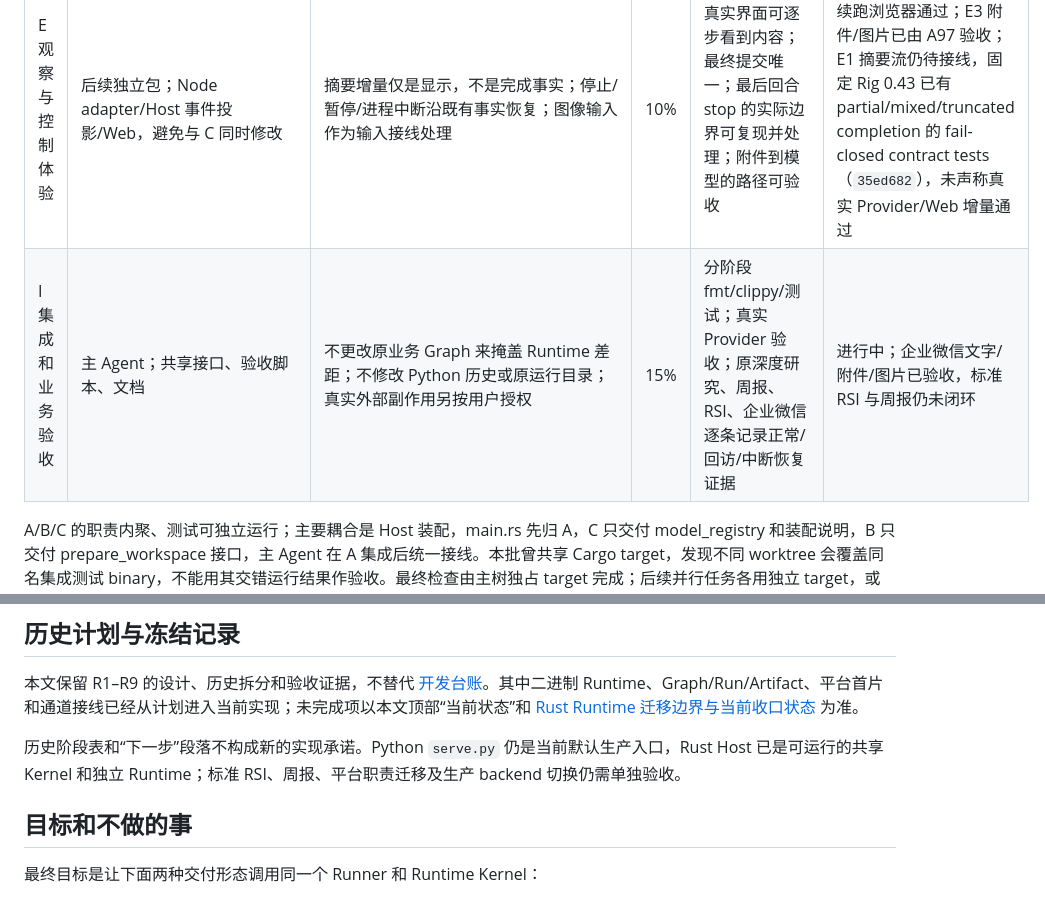
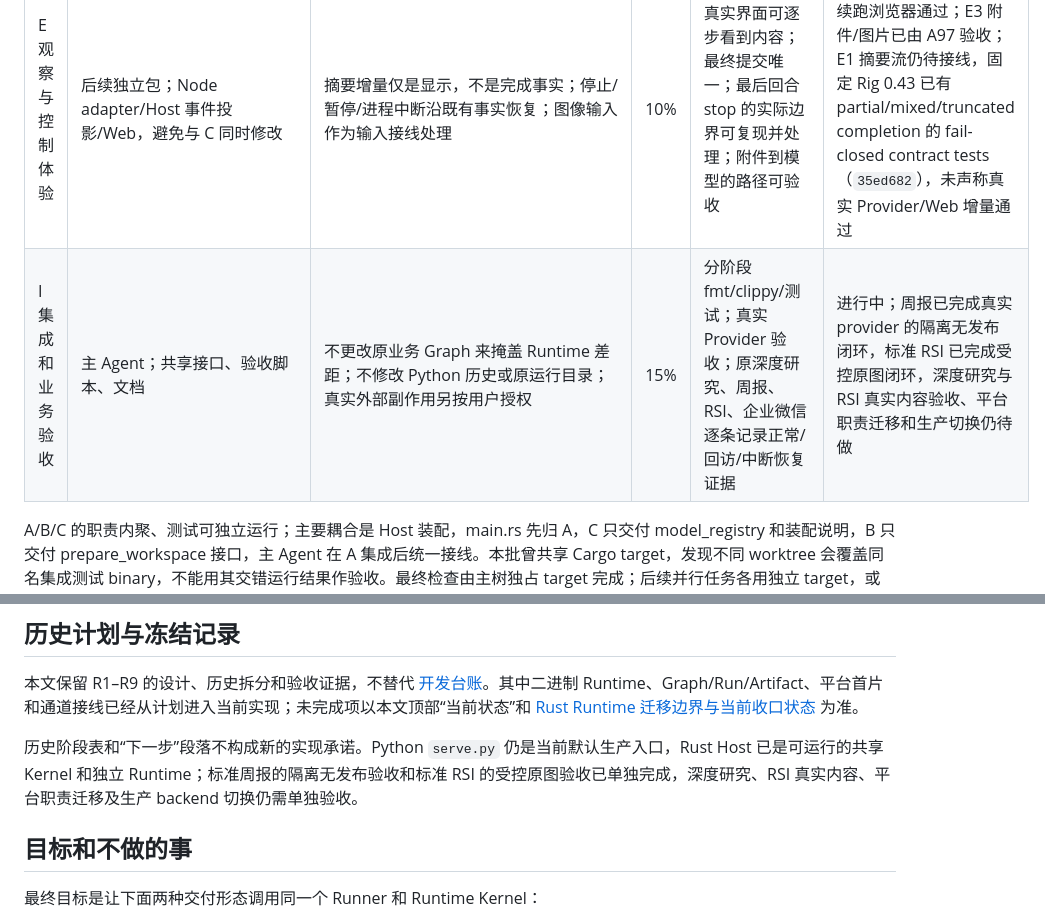
Before and after one commit to manstein-lzn/Anchor, a Markdown page: docs/rust-rig-migration-plan.md, 2 parts joined by grey strips. Drawn GitHub-style.

Commit message:
Clarify Rust migration acceptance layers

```diff
--- a/docs/rust-rig-migration-plan.md
+++ b/docs/rust-rig-migration-plan.md
@@ -19,7 +19,7 @@ Rust 二进制 Runtime、Graph/Run/Artifact、Sandbox、Plugin/MCP、io-harness
 | C 模型与预算 | 子 Agent models；io-harness NodePort/必要 adapter、新 Host model_registry | ANCHOR_MODEL_ALIASES 与 Python 同义；已声明别名实际选模型；NodePort 保留既有构造器；框架原生能力可支持时接精确累计请求预算 | 15% | 同图两模型在 wire 上可区分；默认 fallback 与非法配置明确；恢复选型稳定；预算必须计纠错与重开累计，不能用 step 冒充请求 | 模型已集成并验证 wire/恢复；预算不支持，见框架边界 |
 | D 平台入口接线 | 后续独立包；Python 服务/适配器、Rust application/API 的小契约；每批单一所有者 | Graph/Run/Artifact 由 Rust 唯一写入；Session/Library/Scheduler/Channel 复用既有宿主能力，通过公共调用接入 | 25% | D1 手动/定时触发、状态/文件/控制一致；D2 Plugin 管理和 Pilot 发起/查看 Run；D3 企业微信会话/附件/回复与 call.session；旧历史只读策略明确 | D1 双服务/浏览器及真实 Provider 已通过；D2a Library/挂载/执行首片与 D2b Pilot 同 Run 接续通过；OAuth 与 D3 完整能力待办，D3a 文字首片（A96）与附件/图片（A97）通过 |
 | E 观察与控制体验 | 后续独立包；Node adapter/Host 事件投影/Web，避免与 C 同时修改 | 摘要增量仅是显示，不是完成事实；停止/暂停/进程中断沿既有事实恢复；图像输入作为输入接线处理 | 10% | 真实界面可逐步看到内容；最终提交唯一；最后回合 stop 的实际边界可复现并处理；附件到模型的路径可验收 | E2 停止待收束和无重放续跑浏览器通过；E3 附件/图片已由 A97 验收；E1 摘要流仍待接线，固定 Rig 0.43 已有 partial/mixed/truncated completion 的 fail-closed contract tests（`35ed682`），未声称真实 Provider/Web 增量通过 |
-| I 集成和业务验收 | 主 Agent；共享接口、验收脚本、文档 | 不更改原业务 Graph 来掩盖 Runtime 差距；不修改 Python 历史或原运行目录；真实外部副作用另按用户授权 | 15% | 分阶段 fmt/clippy/测试；真实 Provider 验收；原深度研究、周报、RSI、企业微信逐条记录正常/回访/中断恢复证据 | 进行中；企业微信文字/附件/图片已验收，标准 RSI 与周报仍未闭环 |
+| I 集成和业务验收 | 主 Agent；共享接口、验收脚本、文档 | 不更改原业务 Graph 来掩盖 Runtime 差距；不修改 Python 历史或原运行目录；真实外部副作用另按用户授权 | 15% | 分阶段 fmt/clippy/测试；真实 Provider 验收；原深度研究、周报、RSI、企业微信逐条记录正常/回访/中断恢复证据 | 进行中；周报已完成真实 provider 的隔离无发布闭环，标准 RSI 已完成受控原图闭环，深度研究与 RSI 真实内容验收、平台职责迁移和生产切换仍待做 |
 
 A/B/C 的职责内聚、测试可独立运行；主要耦合是 Host 装配，main.rs 先归 A，C 只交付 model_registry 和装配说明，B 只交付 prepare_workspace 接口，主 Agent 在 A 集成后统一接线。本批曾共享 Cargo target，发现不同 worktree 会覆盖同名集成测试 binary，不能用其交错运行结果作验收。最终检查由主树独占 target 完成；后续并行任务各用独立 target，或显式串行编译和运行。每个测试使用独立临时状态根，业务环境由主 Agent 独占。
 
@@ -147,7 +147,7 @@ E1/E2/E3 可先分别做只读核查、fixture 和边界设计；因共享 NodeP
 
 本文保留 R1–R9 的设计、历史拆分和验收证据，不替代 [开发台账](pilot-development-plan.md)。其中二进制 Runtime、Graph/Run/Artifact、平台首片和通道接线已经从计划进入当前实现；未完成项以本文顶部“当前状态”和 [Rust Runtime 迁移边界与当前收口状态](rust-migration-closure.md) 为准。
 
-历史阶段表和“下一步”段落不构成新的实现承诺。Python `serve.py` 仍是当前默认生产入口，Rust Host 已是可运行的共享 Kernel 和独立 Runtime；标准 RSI、周报、平台职责迁移及生产 backend 切换仍需单独验收。
+历史阶段表和“下一步”段落不构成新的实现承诺。Python `serve.py` 仍是当前默认生产入口，Rust Host 已是可运行的共享 Kernel 和独立 Runtime；标准周报的隔离无发布验收和标准 RSI 的受控原图验收已单独完成，深度研究、RSI 真实内容、平台职责迁移及生产 backend 切换仍需单独验收。
 
 ## 目标和不做的事
 
```
